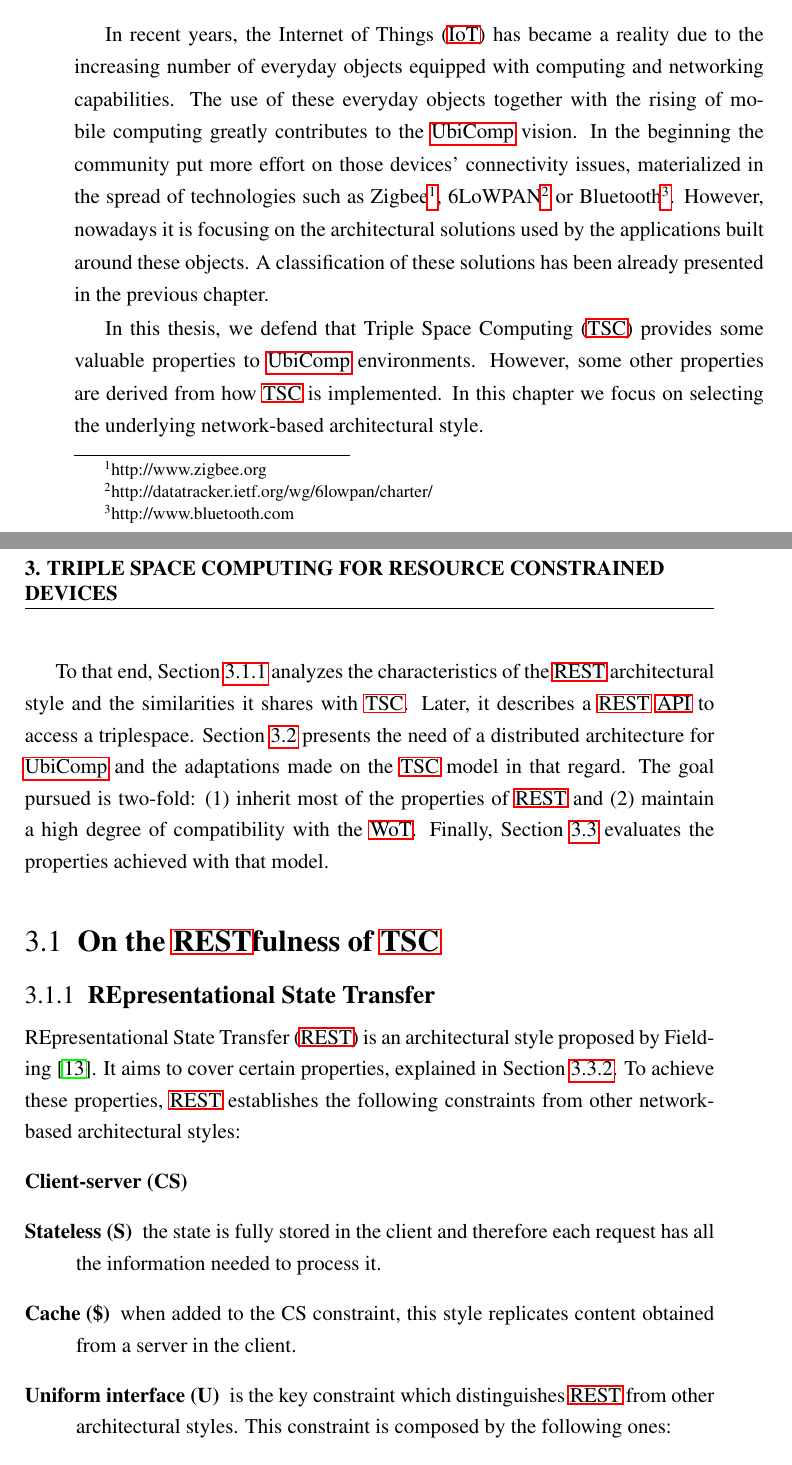
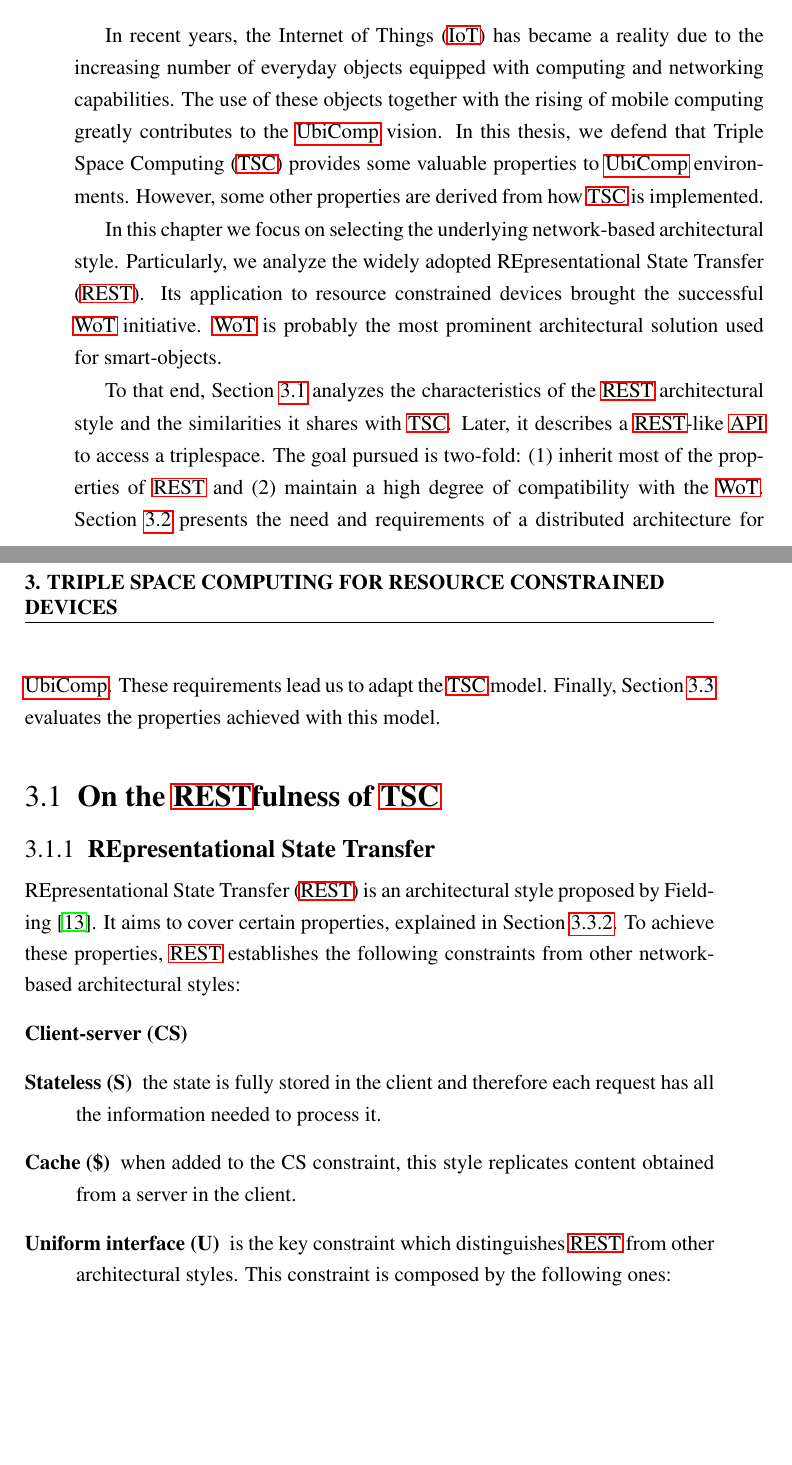
Before and after one commit to gomezgoiri/dissertation, a LaTeX thesis (dissertation.tex, which reads 3_tsc/0_main.tex, 3_tsc/1_rest_and_tsc.tex): two parts of pages 63 and 64 of 134, joined at a grey line, cut so that both start at the same text, the shorter picture padded with empty space. Compiled offline with pdfLaTeX; a LaTeX package or settings file that is missing is left out.

Commit message:
Intro del chapter 3 más sensata

```diff
--- a/3_tsc/0_main.tex
+++ b/3_tsc/0_main.tex
@@ -35,25 +35,28 @@ The effort required to design something is inversely proportional to the simplic
 
 
 In recent years, the \acf{iot} has became a reality due to the increasing number of everyday objects equipped with computing and networking capabilities.
-The use of these everyday objects together with the rising of mobile computing greatly contributes to the \ac{ubicomp} vision.
-In the beginning the community put more effort on those devices' connectivity issues, materialized in the spread of technologies such as Zigbee\footnote{http://www.zigbee.org}, 6LoWPAN\footnote{http://datatracker.ietf.org/wg/6lowpan/charter/} or Bluetooth\footnote{http://www.bluetooth.com}.
-However, nowadays it is focusing on the architectural solutions used by the applications built around these objects.
-A classification of these solutions has been already presented in the previous chapter. % Coulouris et al.
+The use of these objects together with the rising of mobile computing greatly contributes to the \ac{ubicomp} vision.
+%In the beginning the community put more effort on those devices' connectivity issues, materialized in the spread of technologies such as Zigbee\footnote{http://www.zigbee.org}, 6LoWPAN\footnote{http://datatracker.ietf.org/wg/6lowpan/charter/} or Bluetooth\footnote{http://www.bluetooth.com}.
+%However, nowadays it is focusing on the architectural solutions used by the applications built around these objects.
+%A classification of these solutions has been already presented in the previous chapter. % Coulouris et al.
+In this thesis, we defend that \acf{tsc} provides some valuable properties to \ac{ubicomp} environments. % mencionarlas?
+However, some other properties are derived from how \ac{tsc} is implemented. % TODO implemented suena muy umpa-lumpa? mejor designed o así? o hablar de model mejor que de middleware?
 
 
-% defendemos usar TSC
-In this thesis, we defend that \acf{tsc} provides some valuable properties to \ac{ubicomp} environments. % mencionarlas?
-However, some other properties are derived from how \ac{tsc} is implemented. % TODO implemented suena muy umpa-lumpa? mejor designed o así? o hablar de model mejor que de middleware?
+% TODO problema: y por qué no otros? Habría que redactarlo de tal forma que no haga que un lector tiquismiquis requiera un puto survey de network-based architectural styles!
 In this chapter we focus on selecting the underlying network-based architectural style.
-% TODO problema: y por qué no otros? Habría que redactarlo de tal forma que no haga que un lector tiquismiquis requiera un puto survey de network-based architectural styles!
-%The \ac{rest} architectural style, defended by the \acf{wot} initiative, is probably the most prominent architectural solution used for smart-objects. % probably porque no tengo datos que lo defiendan
+Particularly, we analyze the widely adopted \acf{rest}.
+Its application to resource constrained devices brought the successful \ac{wot} initiative.
+\ac{wot} is probably the most prominent architectural solution used for smart-objects. % probably porque no tengo datos que lo defiendan
 %The benefits that \ac{rest} brings to resource constrained devices have been deeply described in the previous chapter.
 
-To that end, Section~\ref{sec:rest} analyzes the characteristics of the \ac{rest} architectural style and the similarities it shares with \ac{tsc}.
-Later, it describes a \ac{rest} \ac{api} to access a triplespace. % TODO ver cómo escribir triplespace
-Section~\ref{sec:distributed_tsc} presents the need of a distributed architecture for \ac{ubicomp} and the adaptations made on the \ac{tsc} model in that regard.
+
+To that end, Section~\ref{sec:tsc_restfulness} analyzes the characteristics of the \ac{rest} architectural style and the similarities it shares with \ac{tsc}.
+Later, it describes a \ac{rest}-like \ac{api} to access a triplespace. % TODO ver cómo escribir triplespace
 The goal pursued is two-fold: (1) inherit most of the properties of \ac{rest} and (2) maintain a high degree of compatibility with the \ac{wot}.
-Finally, Section~\ref{sec:middleware_qualitative_evaluation} evaluates the properties achieved with that model.
+Section~\ref{sec:distributed_tsc} presents the need and requirements of a distributed architecture for \ac{ubicomp}.
+These requirements lead us to adapt the \ac{tsc} model.
+Finally, Section~\ref{sec:middleware_qualitative_evaluation} evaluates the properties achieved with this model.
 
 
 \input{\pathchapthree/1_rest_and_tsc}
--- a/3_tsc/1_rest_and_tsc.tex
+++ b/3_tsc/1_rest_and_tsc.tex
@@ -1,6 +1,7 @@
 %    propiedades aportadas por REST a IoT
 
 \section{On the \acs{rest}fulness of \acs{tsc}}
+\label{sec:tsc_restfulness}
 
 \subsection{\acl{rest}}
 \label{sec:rest}
```
